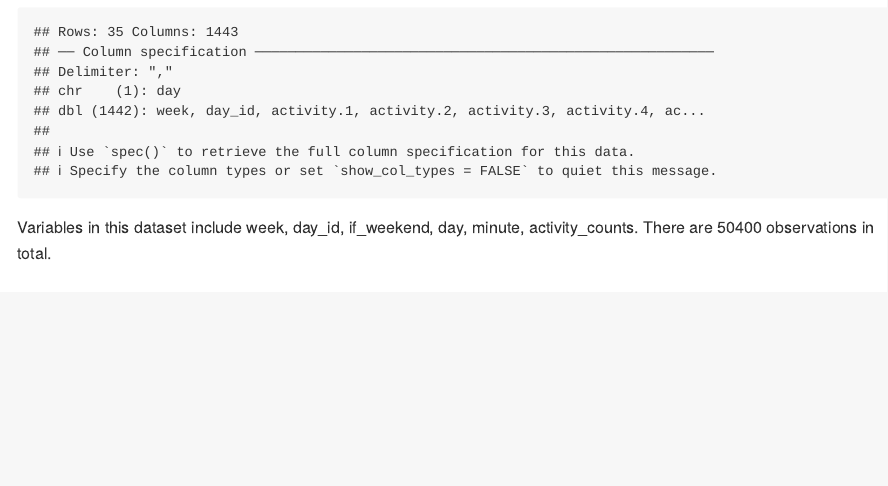
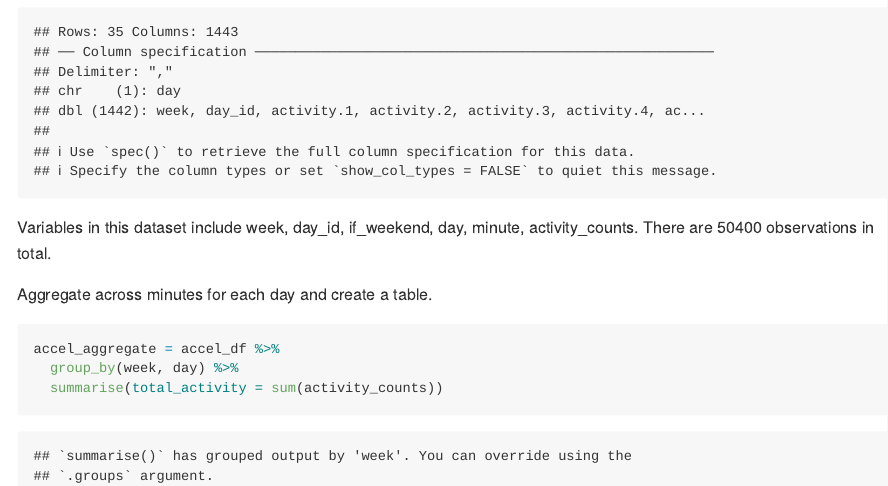
Before and after one commit to ZoraLii/p8105_hw3_jl6321, an R Markdown document (p8105_hw3_jl6321.Rmd): the page in a window 1100 px wide, from 460 px down. The pictures show the output file p8105_hw3_jl6321.md that the author committed with the source, drawn offline in the style of GitHub.

Commit message:
Aggregate across minutes to create a total activity variable for each day, and created a table showing these totals

````diff
--- a/p8105_hw3_jl6321.Rmd
+++ b/p8105_hw3_jl6321.Rmd
@@ -41,3 +41,11 @@ accel_df =
 ```
 
 Variables in this dataset include `r colnames(accel_df)`. There are `r nrow(accel_df)` observations in total.
+
+Aggregate across minutes for each day and create a table.
+
+```{r Problem2-2}
+accel_aggregate = accel_df %>%
+  group_by(week, day) %>%
+  summarise(total_activity = sum(activity_counts))
+```
````
Also changed, not shown: p8105_hw3_jl6321.md, p8105_hw3_jl6321.Rmd (2 more changed lines).
